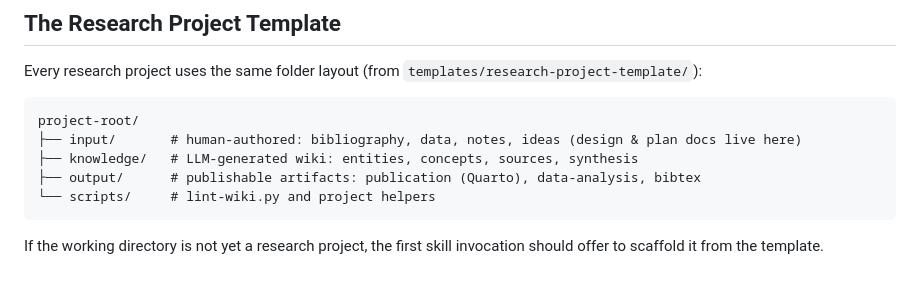
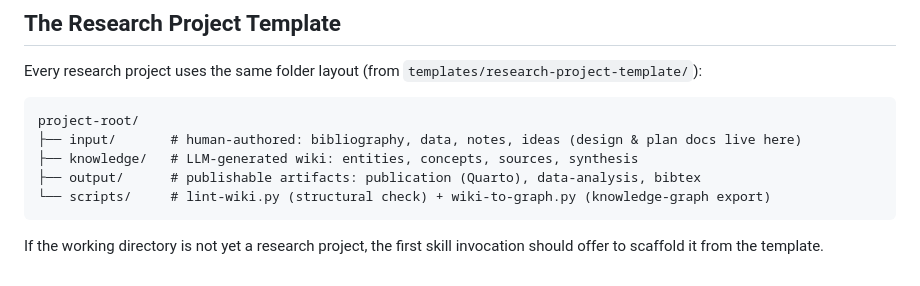
Before and after one commit to leiverkus/research-superpowers, a Markdown page: skills/using-research-powers/SKILL.md, the part around the change. GitHub-like rendering.

Commit message:
docs(graph): make wiki-to-graph.py discoverable in skills
- using-research-powers names wiki-to-graph.py alongside lint-wiki.py in the
  project layout overview (the plugin's orientation surface)
- wiki-lint adds a "See also" pointer to the graph export as its sibling
  structure-analysis tool

Passive discovery is now complete across all agent-facing surfaces
(project CLAUDE.md + orientation skill + wiki-lint). Active/intent-based
discovery via a dedicated graph skill remains deferred per the briefing.

Co-Authored-By: Claude Opus 4.8 <noreply@anthropic.com>

````diff
--- a/skills/using-research-powers/SKILL.md
+++ b/skills/using-research-powers/SKILL.md
@@ -152,7 +152,7 @@ project-root/
 ├── input/       # human-authored: bibliography, data, notes, ideas (design & plan docs live here)
 ├── knowledge/   # LLM-generated wiki: entities, concepts, sources, synthesis
 ├── output/      # publishable artifacts: publication (Quarto), data-analysis, bibtex
-└── scripts/     # lint-wiki.py and project helpers
+└── scripts/     # lint-wiki.py (structural check) + wiki-to-graph.py (knowledge-graph export)
 ```
 
 If the working directory is not yet a research project, the first skill invocation should offer to scaffold it from the template.
````
Also changed, not shown: skills/wiki-lint/SKILL.md (+2 -0 lines).
